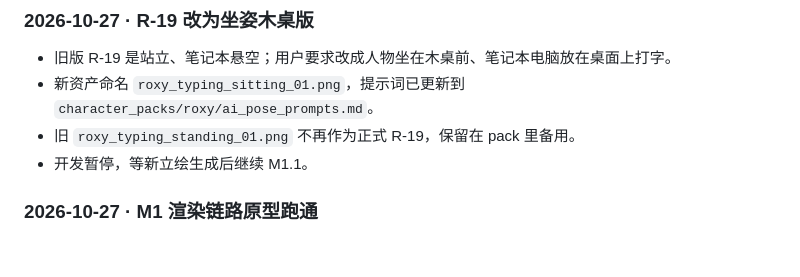
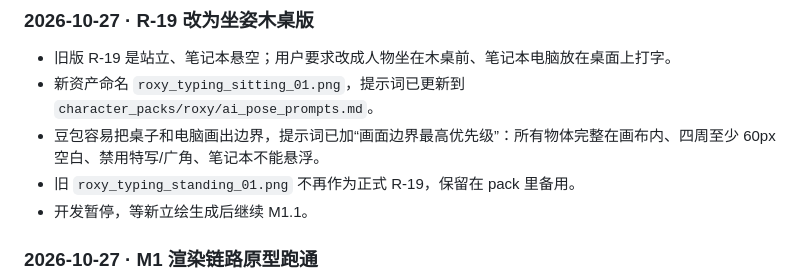
Before and after one commit to Tsuki11111/roxy-pipeline, a Markdown page: HANDOFF.md, the part around the change. Rendered like a GitHub page; blank space fills up the shorter version.

Commit message:
docs: 收紧 R-19 坐姿场景的画面边界提示词

```diff
--- a/HANDOFF.md
+++ b/HANDOFF.md
@@ -297,6 +297,7 @@ Seedream 首版约 12–17 张：背景 3–4、演示物件 6–8、图标表 1
 
 - 旧版 R-19 是站立、笔记本悬空；用户要求改成人物坐在木桌前、笔记本电脑放在桌面上打字。
 - 新资产命名 `roxy_typing_sitting_01.png`，提示词已更新到 `character_packs/roxy/ai_pose_prompts.md`。
+- 豆包容易把桌子和电脑画出边界，提示词已加“画面边界最高优先级”：所有物体完整在画布内、四周至少 60px 空白、禁用特写/广角、笔记本不能悬浮。
 - 旧 `roxy_typing_standing_01.png` 不再作为正式 R-19，保留在 pack 里备用。
 - 开发暂停，等新立绘生成后继续 M1.1。
 
```
